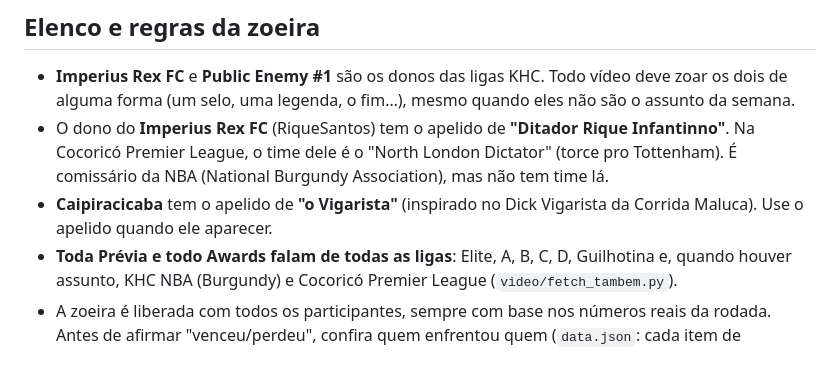
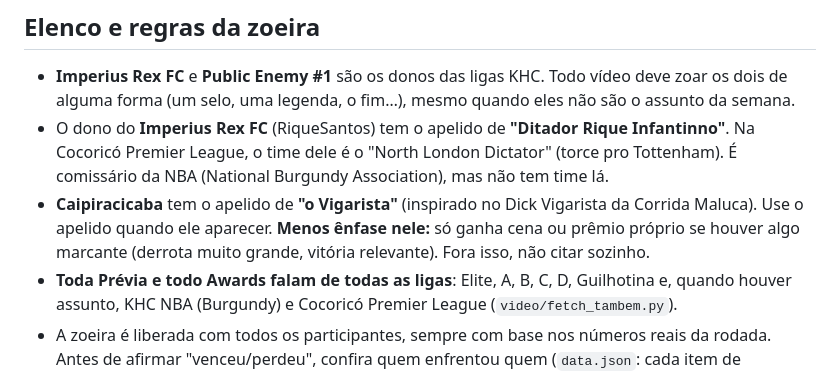
Before and after one commit to luciocw/KHC, a Markdown page: video/README.md, the part around the change. Drawn GitHub-style.

Commit message:
Regra: menos ênfase no Vigarista, só em fato marcante
Co-Authored-By: Claude Opus 5.5 <noreply@anthropic.com>
Claude-Session: https://claude.ai/code/session_01WLY4zqGxhM2haQvZskc4AW

```diff
--- a/video/README.md
+++ b/video/README.md
@@ -29,7 +29,7 @@ Os avatares não vão para o git (`.gitignore`). O `fetch_rodada.py` baixa de no
 
 - **Imperius Rex FC** e **Public Enemy #1** são os donos das ligas KHC. Todo vídeo deve zoar os dois de alguma forma (um selo, uma legenda, o fim…), mesmo quando eles não são o assunto da semana.
 - O dono do **Imperius Rex FC** (RiqueSantos) tem o apelido de **"Ditador Rique Infantinno"**. Na Cocoricó Premier League, o time dele é o "North London Dictator" (torce pro Tottenham). É comissário da NBA (National Burgundy Association), mas não tem time lá.
-- **Caipiracicaba** tem o apelido de **"o Vigarista"** (inspirado no Dick Vigarista da Corrida Maluca). Use o apelido quando ele aparecer.
+- **Caipiracicaba** tem o apelido de **"o Vigarista"** (inspirado no Dick Vigarista da Corrida Maluca). Use o apelido quando ele aparecer. **Menos ênfase nele:** só ganha cena ou prêmio próprio se houver algo marcante (derrota muito grande, vitória relevante). Fora isso, não citar sozinho.
 - **Toda Prévia e todo Awards falam de todas as ligas**: Elite, A, B, C, D, Guilhotina e, quando houver assunto, KHC NBA (Burgundy) e Cocoricó Premier League (`video/fetch_tambem.py`).
 - A zoeira é liberada com todos os participantes, sempre com base nos números reais da rodada. Antes de afirmar "venceu/perdeu", confira quem enfrentou quem (`data.json`: cada item de `matchups` é um par de adversários).
 - **KHC Guilhotina** (liga de 23 times, sem V–D): a cada rodada, a menor pontuação entre os vivos é cortada. Não tem juiz, imunidade, líder nem classificação: só vivos e cortados. O Vigarista corre o mesmo risco. Imperius Rex FC e Public Enemy #1 **não** estão na Guilhotina: zoar o "medo da lâmina". A partir da Semana 6, ela entra no Awards e na Prévia (`python3 video/fetch_guilhotina.py video/<pasta>`).
```
Also changed, not shown: 1 other file.
